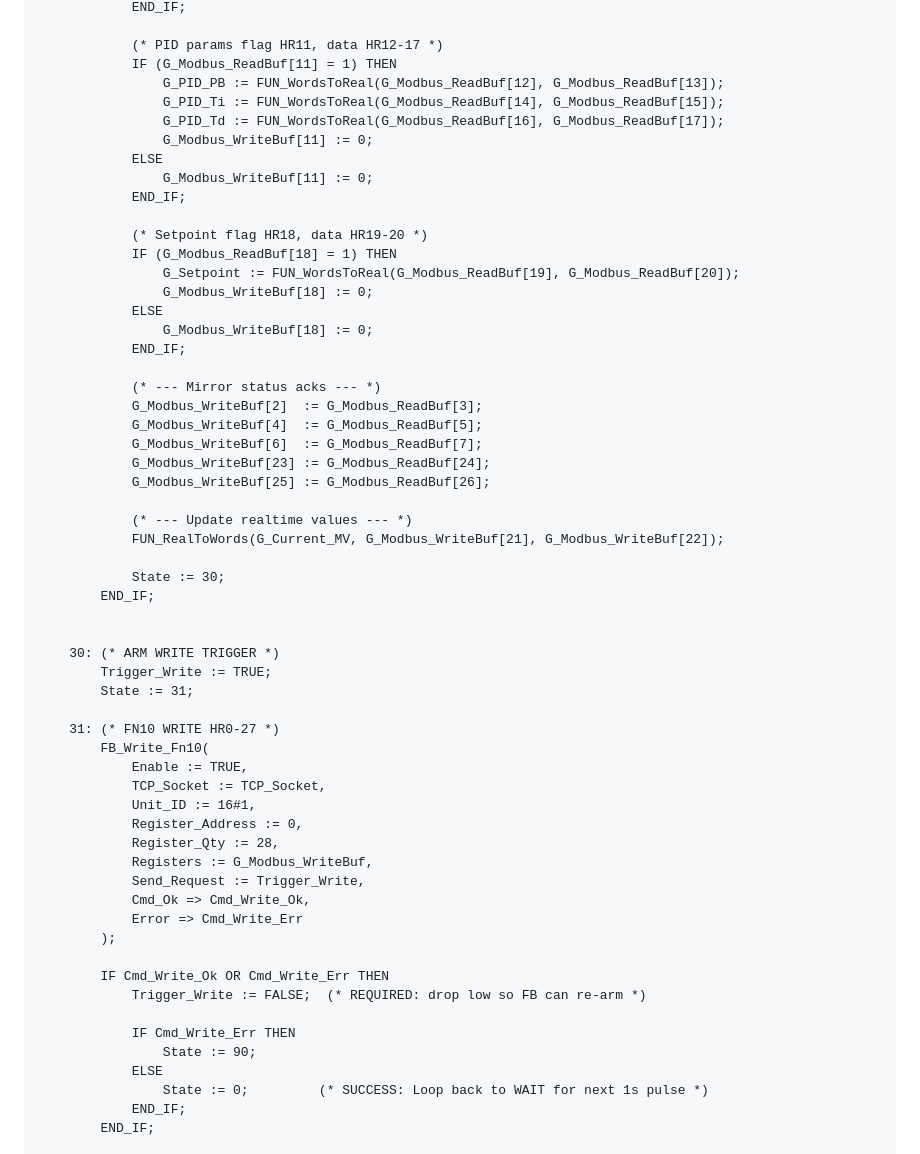
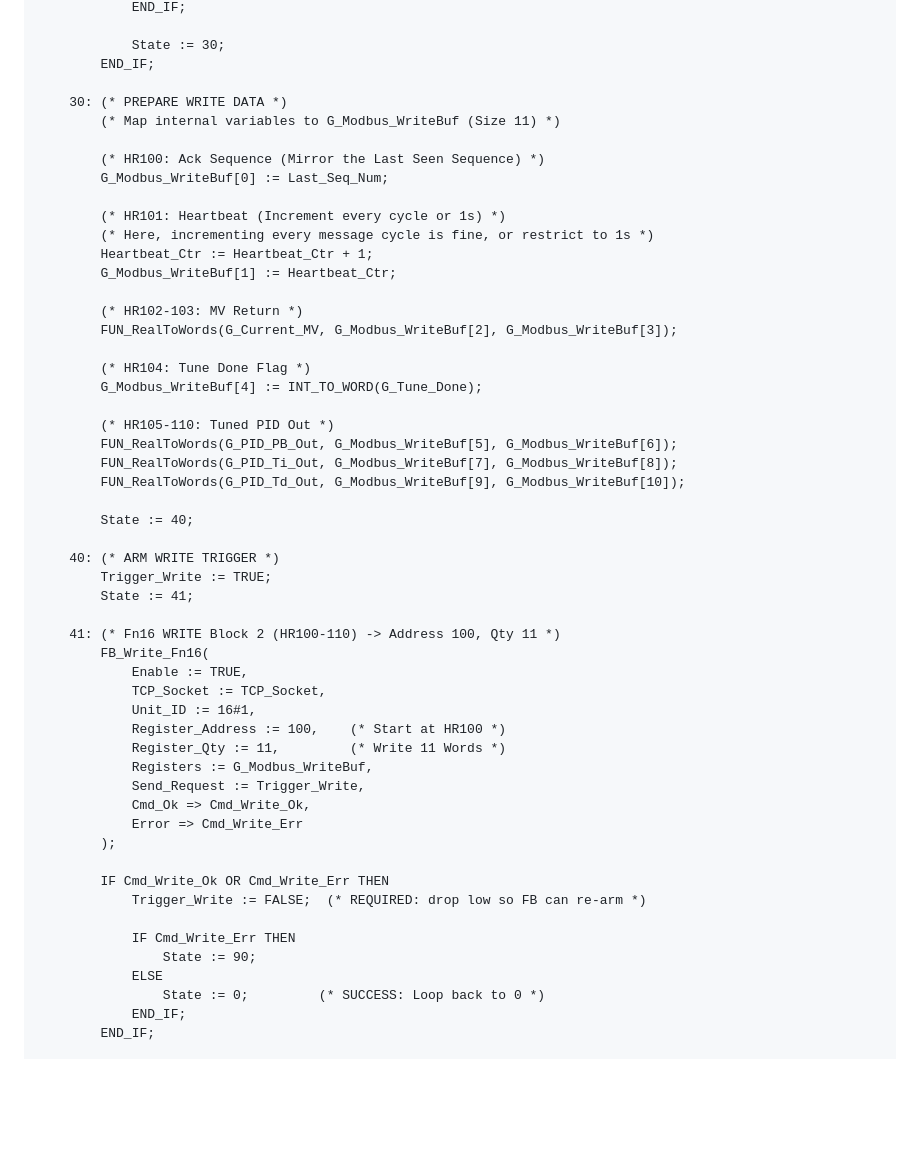
Before and after one commit to kiinging/PLC-Remote-Control-Web, a Markdown page: services/omron_nj301_plc/PLC_DESIGN.md, the part around one of its changes. GitHub-like rendering; blank space fills up the shorter version.

```diff
--- a/services/omron_nj301_plc/PLC_DESIGN.md
+++ b/services/omron_nj301_plc/PLC_DESIGN.md
@@ -253,48 +257,43 @@ CASE State OF
             END_IF;
-
-            (* PID params flag HR11, data HR12-17 *)
-            IF (G_Modbus_ReadBuf[11] = 1) THEN
-                G_PID_PB := FUN_WordsToReal(G_Modbus_ReadBuf[12], G_Modbus_ReadBuf[13]);
-                G_PID_Ti := FUN_WordsToReal(G_Modbus_ReadBuf[14], G_Modbus_ReadBuf[15]);
-                G_PID_Td := FUN_WordsToReal(G_Modbus_ReadBuf[16], G_Modbus_ReadBuf[17]);
-                G_Modbus_WriteBuf[11] := 0;
-            ELSE
-                G_Modbus_WriteBuf[11] := 0;
-            END_IF;
-
-            (* Setpoint flag HR18, data HR19-20 *)
-            IF (G_Modbus_ReadBuf[18] = 1) THEN
-                G_Setpoint := FUN_WordsToReal(G_Modbus_ReadBuf[19], G_Modbus_ReadBuf[20]);
-                G_Modbus_WriteBuf[18] := 0;
-            ELSE
-                G_Modbus_WriteBuf[18] := 0;
-            END_IF;
-
-            (* --- Mirror status acks --- *)
-            G_Modbus_WriteBuf[2]  := G_Modbus_ReadBuf[3];
-            G_Modbus_WriteBuf[4]  := G_Modbus_ReadBuf[5];
-            G_Modbus_WriteBuf[6]  := G_Modbus_ReadBuf[7];
-            G_Modbus_WriteBuf[23] := G_Modbus_ReadBuf[24];
-            G_Modbus_WriteBuf[25] := G_Modbus_ReadBuf[26];
-
-            (* --- Update realtime values --- *)
-            FUN_RealToWords(G_Current_MV, G_Modbus_WriteBuf[21], G_Modbus_WriteBuf[22]);
 
             State := 30;
         END_IF;
 
+    30: (* PREPARE WRITE DATA *)
+        (* Map internal variables to G_Modbus_WriteBuf (Size 11) *)
 
-    30: (* ARM WRITE TRIGGER *)
+        (* HR100: Ack Sequence (Mirror the Last Seen Sequence) *)
+        G_Modbus_WriteBuf[0] := Last_Seq_Num;
+
+        (* HR101: Heartbeat (Increment every cycle or 1s) *)
+        (* Here, incrementing every message cycle is fine, or restrict to 1s *)
+        Heartbeat_Ctr := Heartbeat_Ctr + 1;
+        G_Modbus_WriteBuf[1] := Heartbeat_Ctr;
+
+        (* HR102-103: MV Return *)
+        FUN_RealToWords(G_Current_MV, G_Modbus_WriteBuf[2], G_Modbus_WriteBuf[3]);
+
+        (* HR104: Tune Done Flag *)
+        G_Modbus_WriteBuf[4] := INT_TO_WORD(G_Tune_Done);
+
+        (* HR105-110: Tuned PID Out *)
+        FUN_RealToWords(G_PID_PB_Out, G_Modbus_WriteBuf[5], G_Modbus_WriteBuf[6]);
+        FUN_RealToWords(G_PID_Ti_Out, G_Modbus_WriteBuf[7], G_Modbus_WriteBuf[8]);
+        FUN_RealToWords(G_PID_Td_Out, G_Modbus_WriteBuf[9], G_Modbus_WriteBuf[10]);
+
+        State := 40;
+
+    40: (* ARM WRITE TRIGGER *)
         Trigger_Write := TRUE;
-        State := 31;
+        State := 41;
 
-    31: (* FN10 WRITE HR0-27 *)
-        FB_Write_Fn10(
+    41: (* Fn16 WRITE Block 2 (HR100-110) -> Address 100, Qty 11 *)
+        FB_Write_Fn16(
             Enable := TRUE,
             TCP_Socket := TCP_Socket,
             Unit_ID := 16#1,
-            Register_Address := 0,
-            Register_Qty := 28,
+            Register_Address := 100,    (* Start at HR100 *)
+            Register_Qty := 11,         (* Write 11 Words *)
             Registers := G_Modbus_WriteBuf,
             Send_Request := Trigger_Write,
             Cmd_Ok => Cmd_Write_Ok,
@@ -307,7 +306,7 @@ CASE State OF
             IF Cmd_Write_Err THEN
                 State := 90;
             ELSE
-                State := 0;         (* SUCCESS: Loop back to WAIT for next 1s pulse *)
+                State := 0;         (* SUCCESS: Loop back to 0 *)
             END_IF;
         END_IF;
 
```
Also changed, not shown: other parts of services/omron_nj301_plc/PLC_DESIGN.md (+73 -69 lines).
